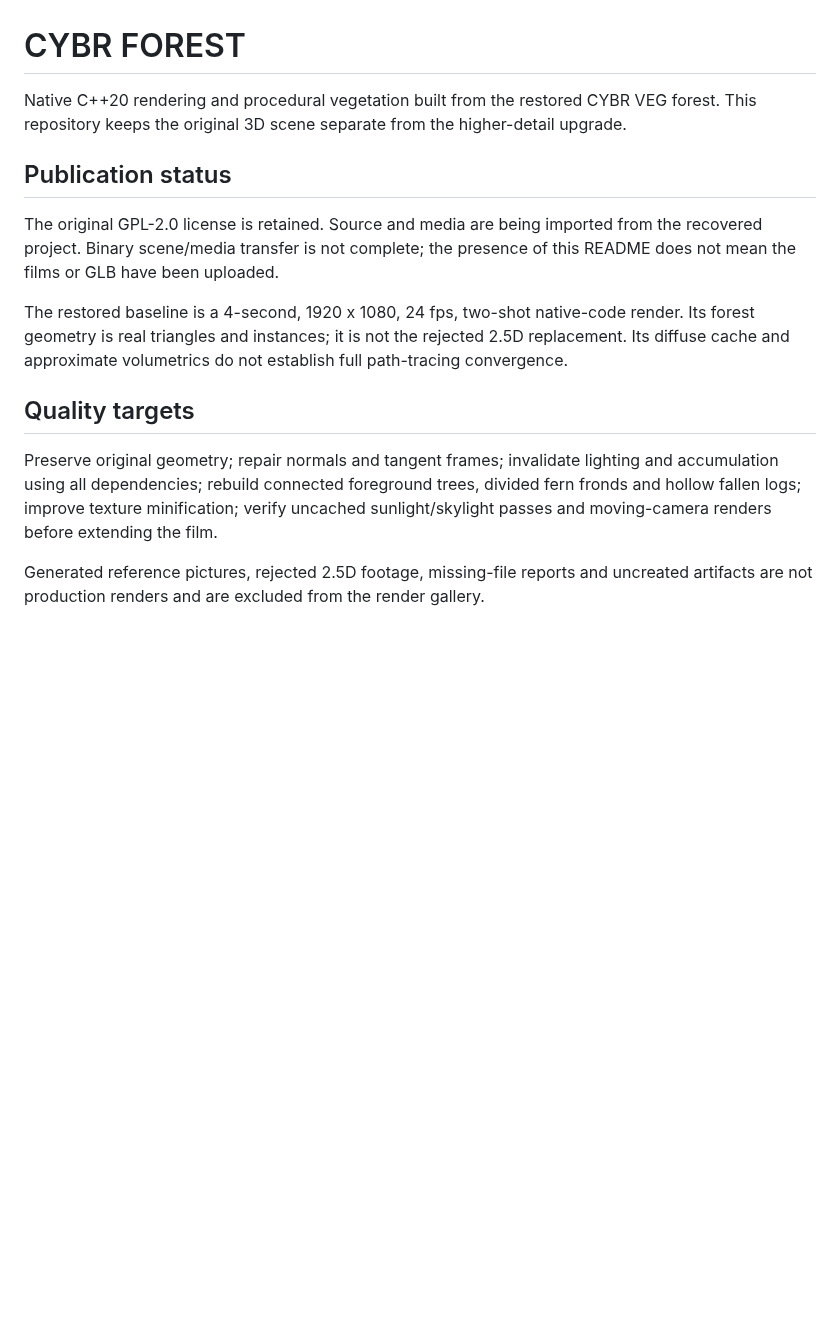
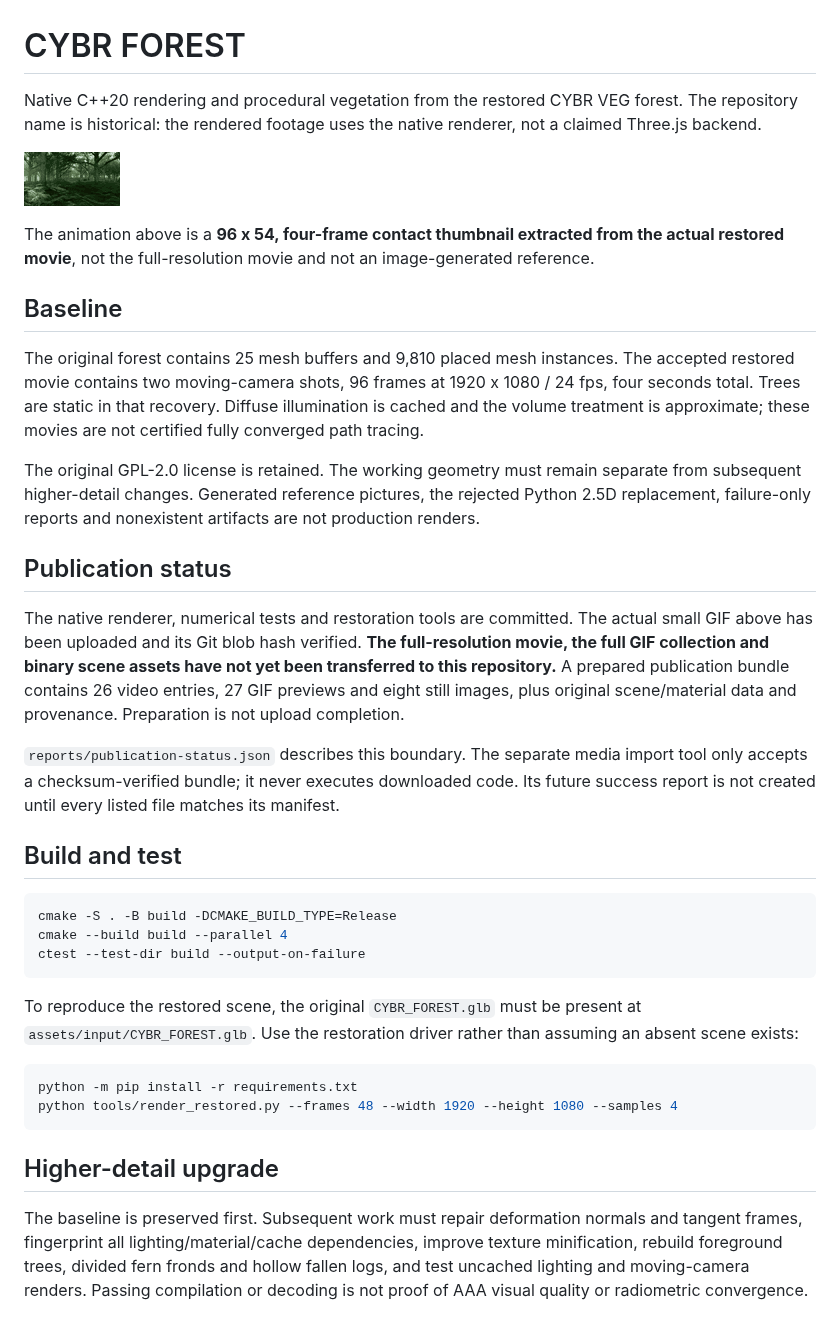
Before and after one commit to cybrdelic/forest-threejs, a Markdown page: README.md, the part around the change. Rendered like a GitHub page; pictures changed too: media/gifs/restored_thumbnail.gif (added); blank space fills up the shorter version.

Commit message:
Publish verified restored-film thumbnail and complete baseline verification entry point

````diff
--- a/README.md
+++ b/README.md
@@ -1,15 +1,38 @@
 # CYBR FOREST
 
-Native C++20 rendering and procedural vegetation built from the restored CYBR VEG forest. This repository keeps the original 3D scene separate from the higher-detail upgrade.
+Native C++20 rendering and procedural vegetation from the restored CYBR VEG forest. The repository name is historical: the rendered footage uses the native renderer, not a claimed Three.js backend.
+
+![Actual restored 3D forest, small animated thumbnail](media/gifs/restored_thumbnail.gif)
+
+The animation above is a **96 x 54, four-frame contact thumbnail extracted from the actual restored movie**, not the full-resolution movie and not an image-generated reference.
+
+## Baseline
+
+The original forest contains 25 mesh buffers and 9,810 placed mesh instances. The accepted restored movie contains two moving-camera shots, 96 frames at 1920 x 1080 / 24 fps, four seconds total. Trees are static in that recovery. Diffuse illumination is cached and the volume treatment is approximate; these movies are not certified fully converged path tracing.
+
+The original GPL-2.0 license is retained. The working geometry must remain separate from subsequent higher-detail changes. Generated reference pictures, the rejected Python 2.5D replacement, failure-only reports and nonexistent artifacts are not production renders.
 
 ## Publication status
 
-The original GPL-2.0 license is retained. Source and media are being imported from the recovered project. Binary scene/media transfer is not complete; the presence of this README does not mean the films or GLB have been uploaded.
+The native renderer, numerical tests and restoration tools are committed. The actual small GIF above has been uploaded and its Git blob hash verified. **The full-resolution movie, the full GIF collection and binary scene assets have not yet been transferred to this repository.** A prepared publication bundle contains 26 video entries, 27 GIF previews and eight still images, plus original scene/material data and provenance. Preparation is not upload completion.
 
-The restored baseline is a 4-second, 1920 x 1080, 24 fps, two-shot native-code render. Its forest geometry is real triangles and instances; it is not the rejected 2.5D replacement. Its diffuse cache and approximate volumetrics do not establish full path-tracing convergence.
+`reports/publication-status.json` describes this boundary. The separate media import tool only accepts a checksum-verified bundle; it never executes downloaded code. Its future success report is not created until every listed file matches its manifest.
 
-## Quality targets
+## Build and test
 
-Preserve original geometry; repair normals and tangent frames; invalidate lighting and accumulation using all dependencies; rebuild connected foreground trees, divided fern fronds and hollow fallen logs; improve texture minification; verify uncached sunlight/skylight passes and moving-camera renders before extending the film.
+```sh
+cmake -S . -B build -DCMAKE_BUILD_TYPE=Release
+cmake --build build --parallel 4
+ctest --test-dir build --output-on-failure
+```
 
-Generated reference pictures, rejected 2.5D footage, missing-file reports and uncreated artifacts are not production renders and are excluded from the render gallery.
+To reproduce the restored scene, the original `CYBR_FOREST.glb` must be present at `assets/input/CYBR_FOREST.glb`. Use the restoration driver rather than assuming an absent scene exists:
+
+```sh
+python -m pip install -r requirements.txt
+python tools/render_restored.py --frames 48 --width 1920 --height 1080 --samples 4
+```
+
+## Higher-detail upgrade
+
+The baseline is preserved first. Subsequent work must repair deformation normals and tangent frames, fingerprint all lighting/material/cache dependencies, improve texture minification, rebuild foreground trees, divided fern fronds and hollow fallen logs, and test uncached lighting and moving-camera renders. Passing compilation or decoding is not proof of AAA visual quality or radiometric convergence.
````
Also changed, not shown: 3 other files.
